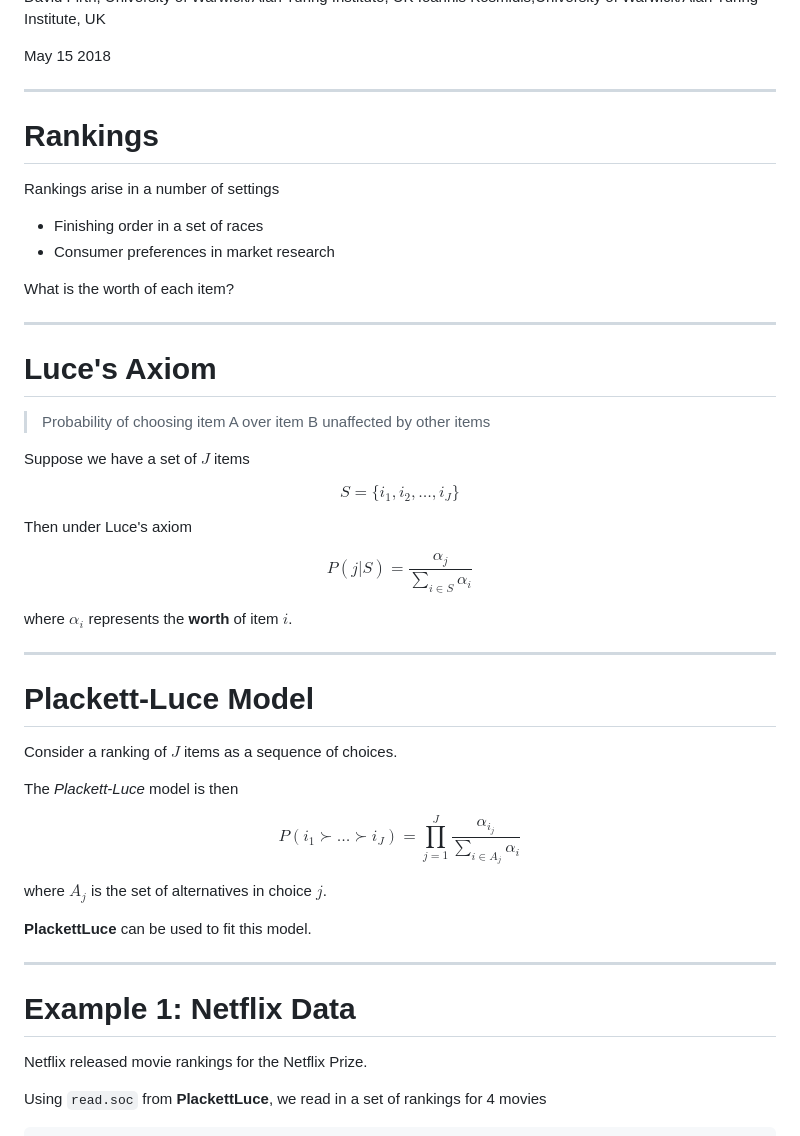
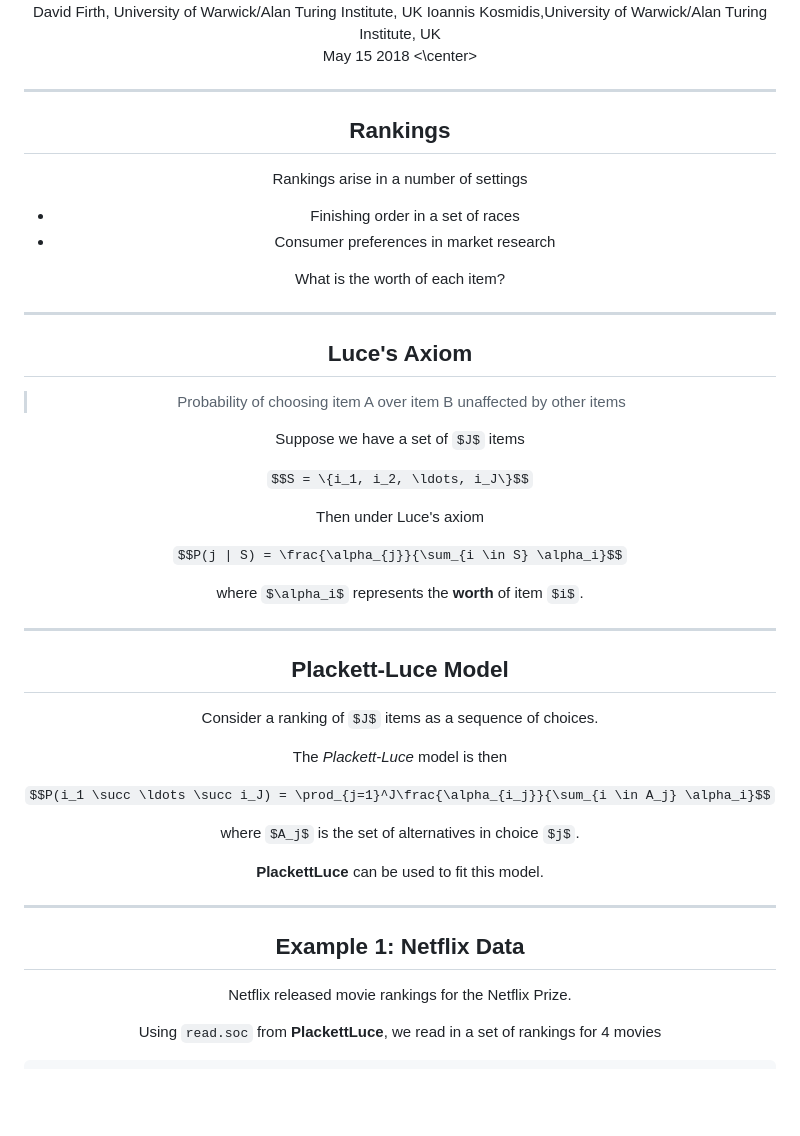
Before and after one commit to hturner/talks, a Markdown page: PITCHME.md, the part around the change printed below. Drawn GitHub-style; blank space fills up the shorter version.

```diff
--- a/PITCHME.md
+++ b/PITCHME.md
@@ -8,13 +9,14 @@ David Firth, University of Warwick/Alan Turing Institute, UK
 Ioannis Kosmidis,University of Warwick/Alan Turing Institute, UK
 
 May 15 2018
+<\center>
 
 
 
 
 ---
 
-# Rankings
+## Rankings
 
 Rankings arise in a number of settings
 
@@ -25,37 +27,37 @@ What is the worth of each item?
 
 ---
 
-# Luce's Axiom
+## Luce's Axiom
 
 > Probability of choosing item A over item B unaffected by other items
 
-Suppose we have a set of $J$ items
+Suppose we have a set of `$J$` items
 
-$$S = \{i_1, i_2, \ldots, i_J\}$$
+`$$S = \{i_1, i_2, \ldots, i_J\}$$`
 
 Then under Luce's axiom
 
-$$P(j | S) = \frac{\alpha_{j}}{\sum_{i \in S} \alpha_i}$$
+`$$P(j | S) = \frac{\alpha_{j}}{\sum_{i \in S} \alpha_i}$$`
 
-where $\alpha_i$ represents the **worth** of item $i$.
+where `$\alpha_i$` represents the **worth** of item `$i$`.
 
 ---
 
-# Plackett-Luce Model
+## Plackett-Luce Model
 
-Consider a ranking of $J$ items as a sequence of choices.
+Consider a ranking of `$J$` items as a sequence of choices.
 
 The *Plackett-Luce* model is then
 
-$$P(i_1 \succ \ldots \succ i_J) = \prod_{j=1}^J\frac{\alpha_{i_j}}{\sum_{i \in A_j} \alpha_i}$$
+`$$P(i_1 \succ \ldots \succ i_J) = \prod_{j=1}^J\frac{\alpha_{i_j}}{\sum_{i \in A_j} \alpha_i}$$`
 
-where $A_j$ is the set of alternatives in choice $j$.
+where `$A_j$` is the set of alternatives in choice `$j$`.
 
 **PlackettLuce** can be used to fit this model.
 
 ---
 
-# Example 1: Netflix Data
+## Example 1: Netflix Data
 
 Netflix released movie rankings for the Netflix Prize.
 
```
Also changed, not shown: other parts of PITCHME.md (+21 -20 lines), figure/always-loses-1.png, figure/disconnected-1.png, figure/pseudo-rankings-1.png, 5 other files.
